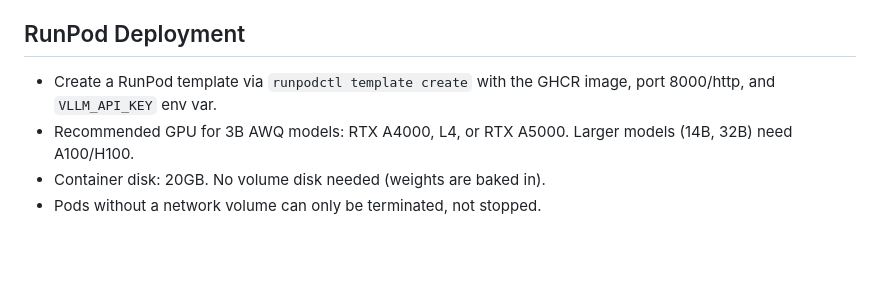
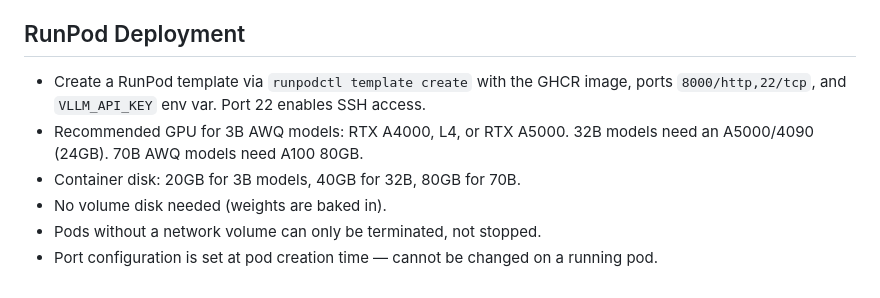
Before and after one commit to crxnit/vllm-runpod-image, a Markdown page: CLAUDE.md, the part around the change. GitHub-like rendering; blank space fills up the shorter version.

```diff
--- a/CLAUDE.md
+++ b/CLAUDE.md
@@ -66,7 +66,9 @@ All three workflows are **manual dispatch only** (`workflow_dispatch`):
 
 ## RunPod Deployment
 
-- Create a RunPod template via `runpodctl template create` with the GHCR image, port 8000/http, and `VLLM_API_KEY` env var.
-- Recommended GPU for 3B AWQ models: RTX A4000, L4, or RTX A5000. Larger models (14B, 32B) need A100/H100.
-- Container disk: 20GB. No volume disk needed (weights are baked in).
+- Create a RunPod template via `runpodctl template create` with the GHCR image, ports `8000/http,22/tcp`, and `VLLM_API_KEY` env var. Port 22 enables SSH access.
+- Recommended GPU for 3B AWQ models: RTX A4000, L4, or RTX A5000. 32B models need an A5000/4090 (24GB). 70B AWQ models need A100 80GB.
+- Container disk: 20GB for 3B models, 40GB for 32B, 80GB for 70B.
+- No volume disk needed (weights are baked in).
 - Pods without a network volume can only be terminated, not stopped.
+- Port configuration is set at pod creation time — cannot be changed on a running pod.
```
Also changed, not shown: README.md (+11 -7 lines).
